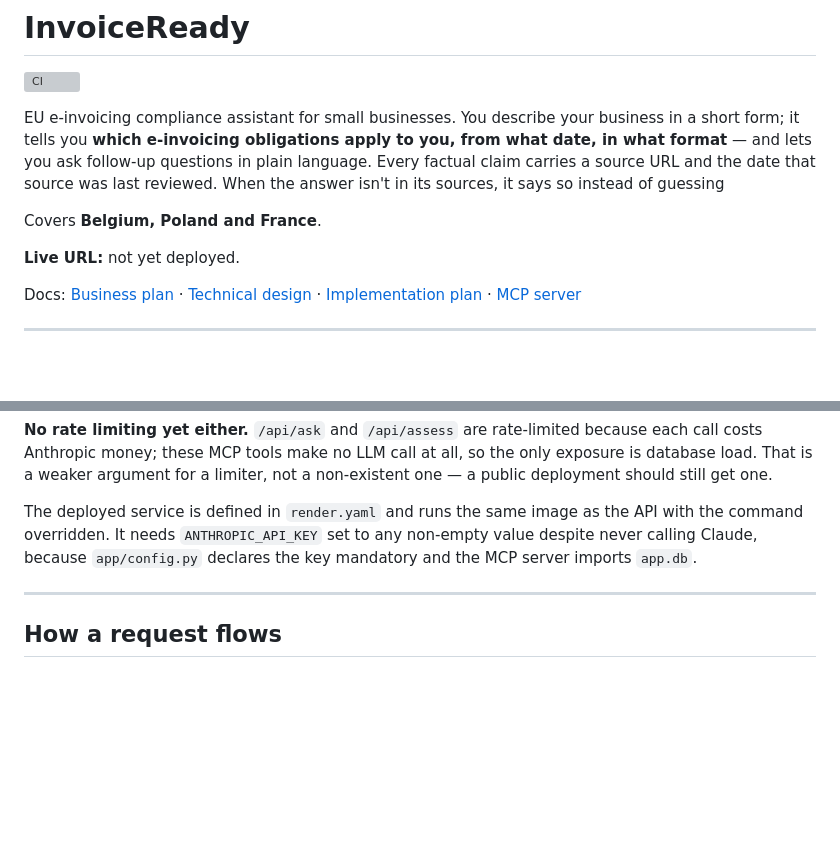
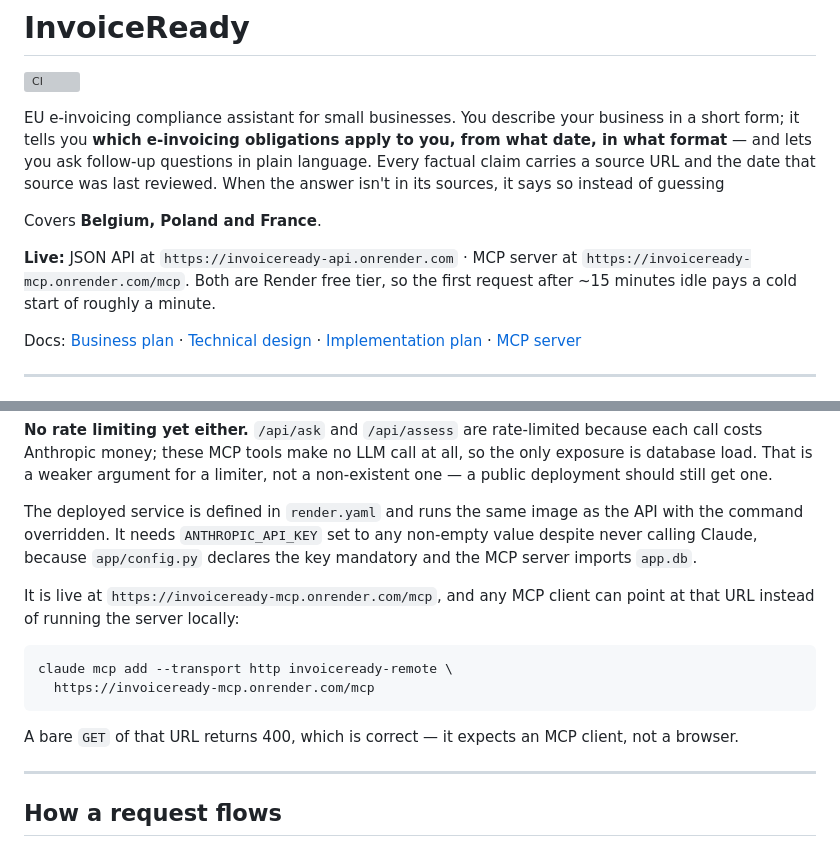
Before and after one commit to elenataleva/invoiceready, a Markdown page: README.md, 2 parts joined by grey strips. Rendered like a GitHub page; blank space fills up the shorter version; grey boxes are pictures that could not be loaded.

Commit message:
Record the live API and MCP URLs
Both services are deployed on Render's free tier. Every M2/M4 check passes
against the deployed MCP instance: tools and resources list, coverage comes
back from the database, Belgian obligations arrive sourced, and Italy still
refuses.

Co-Authored-By: Claude Opus 5 <noreply@anthropic.com>

````diff
--- a/README.md
+++ b/README.md
@@ -11,7 +11,10 @@ says so instead of guessing
 
 Covers **Belgium, Poland and France**.
 
-**Live URL:** not yet deployed.
+**Live:** JSON API at `https://invoiceready-api.onrender.com` ·
+MCP server at `https://invoiceready-mcp.onrender.com/mcp`.
+Both are Render free tier, so the first request after ~15 minutes idle pays
+a cold start of roughly a minute.
 
 Docs: [Business plan](docs/01-BUSINESS-PLAN.md) ·
 [Technical design](docs/02-TECHNICAL-DESIGN.md) ·
@@ -351,6 +354,17 @@ the API with the command overridden. It needs `ANTHROPIC_API_KEY` set to any
 non-empty value despite never calling Claude, because `app/config.py` declares
 the key mandatory and the MCP server imports `app.db`.
 
+It is live at `https://invoiceready-mcp.onrender.com/mcp`, and any MCP client
+can point at that URL instead of running the server locally:
+
+```bash
+claude mcp add --transport http invoiceready-remote \
+  https://invoiceready-mcp.onrender.com/mcp
+```
+
+A bare `GET` of that URL returns 400, which is correct — it expects an MCP
+client, not a browser.
+
 ---
 
 ## How a request flows
````
